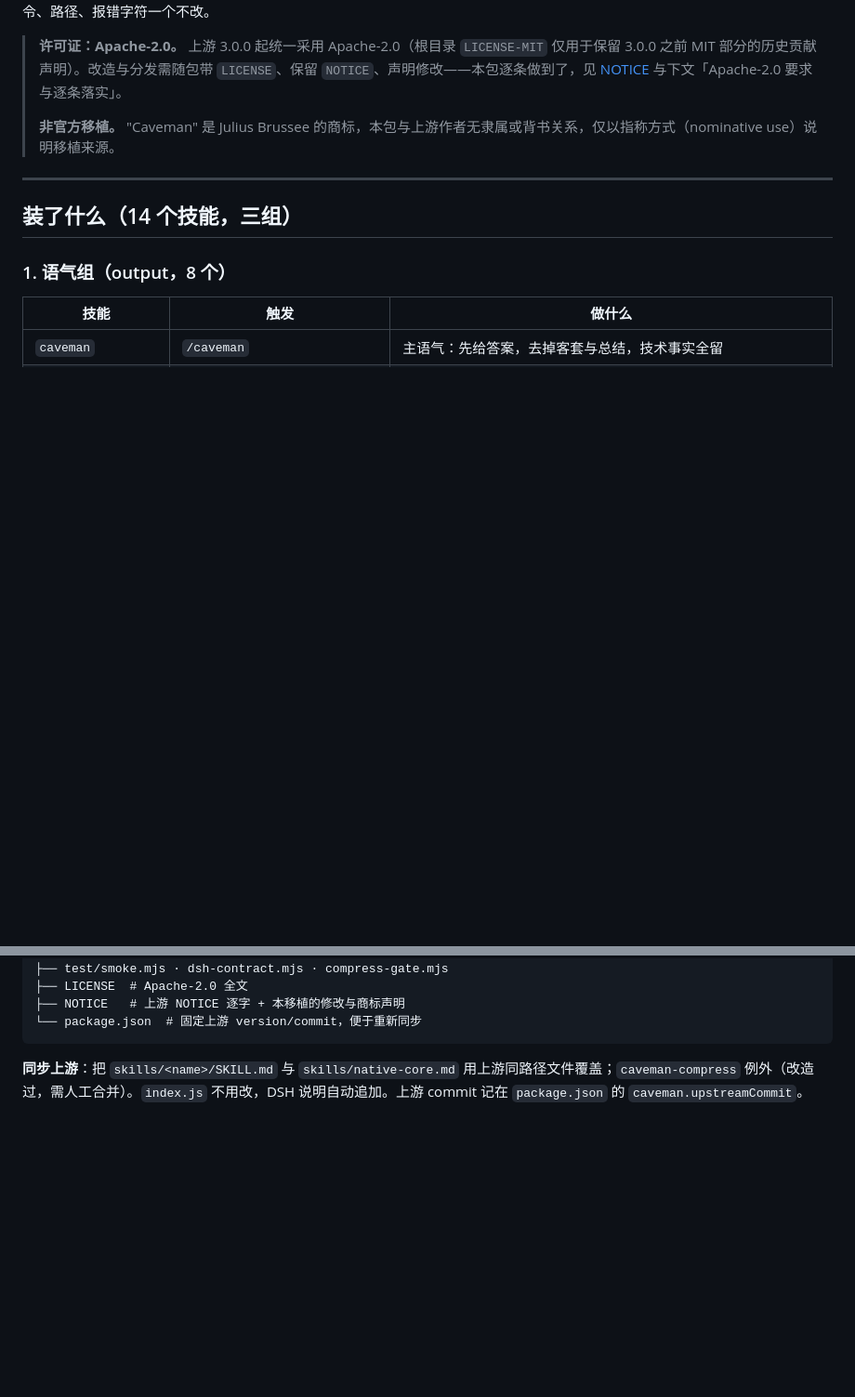
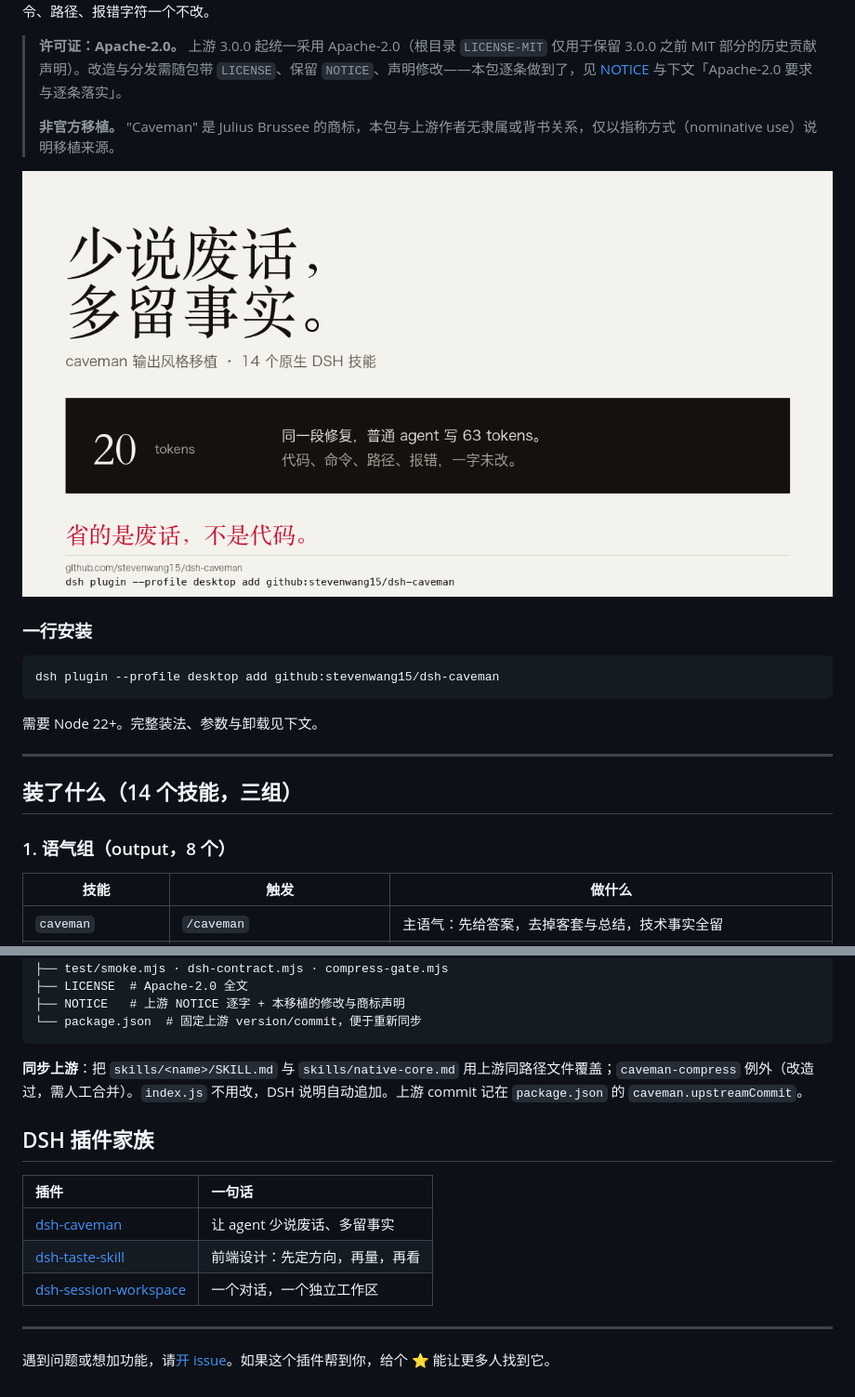
Before and after one commit to stevenwang15/dsh-caveman, a Markdown page: README.md, 2 parts joined by grey strips. Shown at 93% size. Drawn GitHub-style; pictures changed too: docs/preview.png (added); blank space fills up the shorter version.

````diff
--- a/README.md
+++ b/README.md
@@ -7,6 +7,16 @@
 > **许可证：Apache-2.0。** 上游 3.0.0 起统一采用 Apache-2.0（根目录 `LICENSE-MIT` 仅用于保留 3.0.0 之前 MIT 部分的历史贡献声明）。改造与分发需随包带 `LICENSE`、保留 `NOTICE`、声明修改——本包逐条做到了，见 [NOTICE](NOTICE) 与下文「Apache-2.0 要求与逐条落实」。
 >
 > **非官方移植。** "Caveman" 是 Julius Brussee 的商标，本包与上游作者无隶属或背书关系，仅以指称方式（nominative use）说明移植来源。
+
+![dsh-caveman 预览](docs/preview.png)
+
+### 一行安装
+
+```bash
+dsh plugin --profile desktop add github:stevenwang15/dsh-caveman
+```
+
+需要 Node 22+。完整装法、参数与卸载见下文。
 
 ---
 
@@ -156,3 +166,15 @@ dsh-caveman/
 ```
 
 **同步上游**：把 `skills/<name>/SKILL.md` 与 `skills/native-core.md` 用上游同路径文件覆盖；`caveman-compress` 例外（改造过，需人工合并）。`index.js` 不用改，DSH 说明自动追加。上游 commit 记在 `package.json` 的 `caveman.upstreamCommit`。
+
+## DSH 插件家族
+
+| 插件 | 一句话 |
+| :--- | :--- |
+| [dsh-caveman](https://github.com/stevenwang15/dsh-caveman) | 让 agent 少说废话、多留事实 |
+| [dsh-taste-skill](https://github.com/stevenwang15/dsh-taste-skill) | 前端设计：先定方向，再量，再看 |
+| [dsh-session-workspace](https://github.com/stevenwang15/dsh-session-workspace) | 一个对话，一个独立工作区 |
+
+---
+
+遇到问题或想加功能，请[开 issue](https://github.com/stevenwang15/dsh-caveman/issues/new/choose)。如果这个插件帮到你，给个 ⭐ 能让更多人找到它。
````
Also changed, not shown: .github/ISSUE_TEMPLATE/bug_report.md (added, +27 -0 lines), .github/ISSUE_TEMPLATE/feature_request.md (added, +11 -0 lines), 2 other files.
